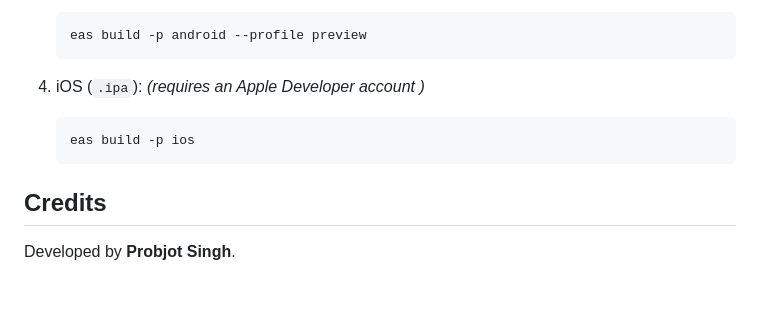
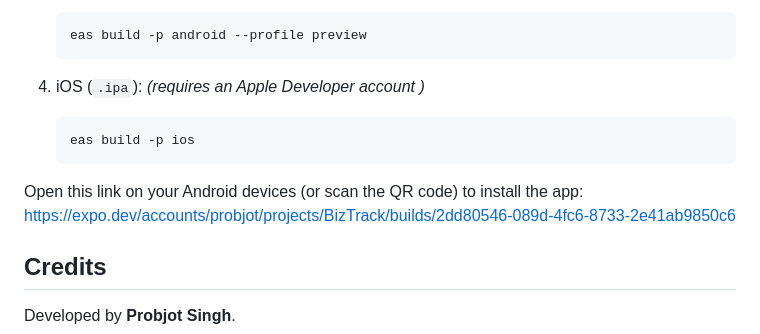
Before and after one commit to SinghProbjot/BizTrack, a Markdown page: README.md, the part around the change. GitHub-like rendering; blank space fills up the shorter version.

Commit message:
download apk link

````diff
--- a/README.md
+++ b/README.md
@@ -127,6 +127,9 @@ The project uses Expo Application Services (EAS) for native compilation.
    eas build -p ios
    ```
 
+Open this link on your Android devices (or scan the QR code) to install the app:
+https://expo.dev/accounts/probjot/projects/BizTrack/builds/2dd80546-089d-4fc6-8733-2e41ab9850c6
+
 ## Credits
 
 Developed by **Probjot Singh**.
````
